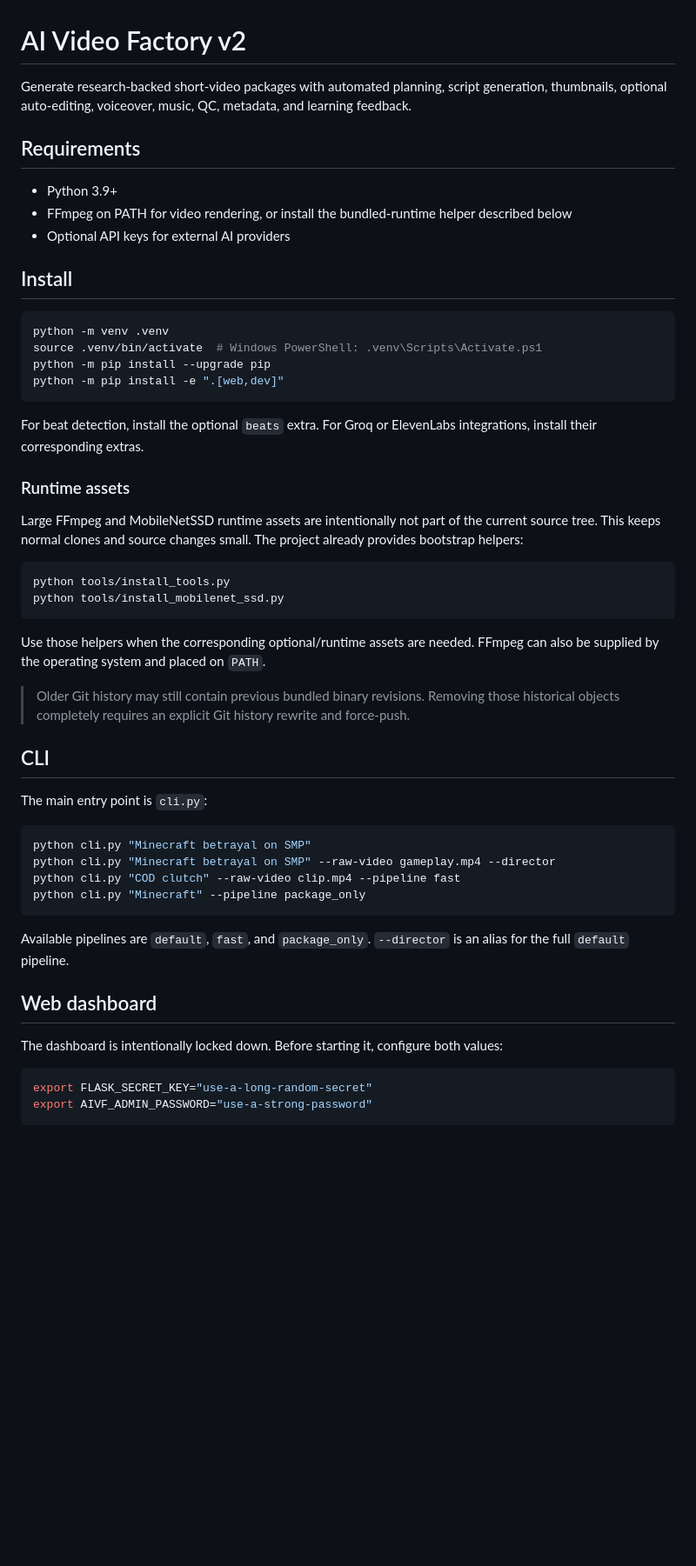
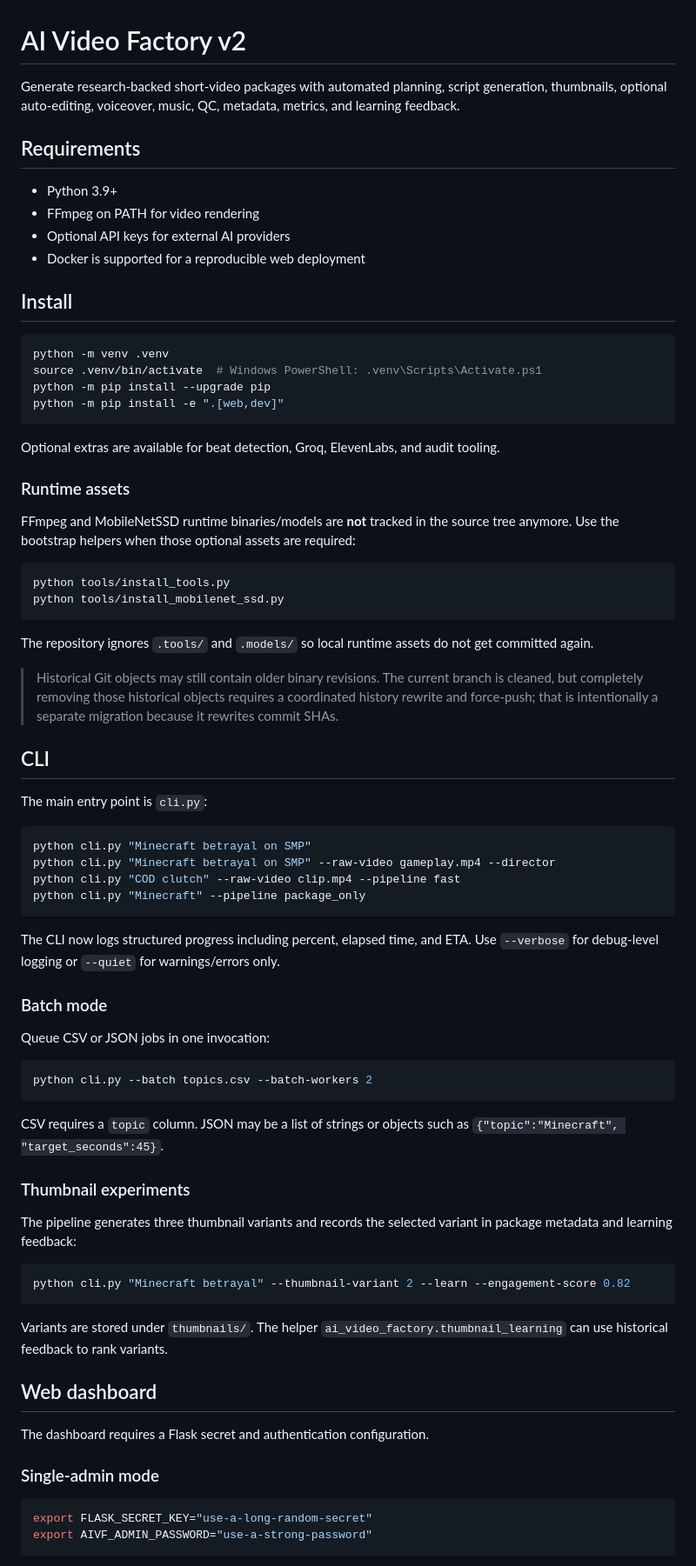
Before and after one commit to kapisam11/edit-factory-v2, a Markdown page: README.md, the part around one of its changes. Shown at 87% size. Rendered like a GitHub page; blank space fills up the shorter version.

Commit message:
Refresh README for current architecture and deployment

````diff
--- a/README.md
+++ b/README.md
@@ -1,12 +1,13 @@
 # AI Video Factory v2
 
-Generate research-backed short-video packages with automated planning, script generation, thumbnails, optional auto-editing, voiceover, music, QC, metadata, and learning feedback.
+Generate research-backed short-video packages with automated planning, script generation, thumbnails, optional auto-editing, voiceover, music, QC, metadata, metrics, and learning feedback.
 
 ## Requirements
 
 - Python 3.9+
-- FFmpeg on PATH for video rendering, or install the bundled-runtime helper described below
+- FFmpeg on PATH for video rendering
 - Optional API keys for external AI providers
+- Docker is supported for a reproducible web deployment
 
 ## Install
 
@@ -17,20 +18,20 @@ python -m pip install --upgrade pip
 python -m pip install -e ".[web,dev]"
 ```
 
-For beat detection, install the optional `beats` extra. For Groq or ElevenLabs integrations, install their corresponding extras.
+Optional extras are available for beat detection, Groq, ElevenLabs, and audit tooling.
 
 ### Runtime assets
 
-Large FFmpeg and MobileNetSSD runtime assets are intentionally not part of the current source tree. This keeps normal clones and source changes small. The project already provides bootstrap helpers:
+FFmpeg and MobileNetSSD runtime binaries/models are **not** tracked in the source tree anymore. Use the bootstrap helpers when those optional assets are required:
 
 ```bash
 python tools/install_tools.py
 python tools/install_mobilenet_ssd.py
 ```
 
-Use those helpers when the corresponding optional/runtime assets are needed. FFmpeg can also be supplied by the operating system and placed on `PATH`.
+The repository ignores `.tools/` and `.models/` so local runtime assets do not get committed again.
 
-> Older Git history may still contain previous bundled binary revisions. Removing those historical objects completely requires an explicit Git history rewrite and force-push.
+> Historical Git objects may still contain older binary revisions. The current branch is cleaned, but completely removing those historical objects requires a coordinated history rewrite and force-push; that is intentionally a separate migration because it rewrites commit SHAs.
 
 ## CLI
 
@@ -43,11 +44,33 @@ python cli.py "COD clutch" --raw-video clip.mp4 --pipeline fast
 python cli.py "Minecraft" --pipeline package_only
 ```
 
-Available pipelines are `default`, `fast`, and `package_only`. `--director` is an alias for the full `default` pipeline.
+The CLI now logs structured progress including percent, elapsed time, and ETA. Use `--verbose` for debug-level logging or `--quiet` for warnings/errors only.
+
+### Batch mode
+
+Queue CSV or JSON jobs in one invocation:
+
+```bash
+python cli.py --batch topics.csv --batch-workers 2
+```
+
+CSV requires a `topic` column. JSON may be a list of strings or objects such as `{"topic":"Minecraft", "target_seconds":45}`.
+
+### Thumbnail experiments
+
+The pipeline generates three thumbnail variants and records the selected variant in package metadata and learning feedback:
+
+```bash
+python cli.py "Minecraft betrayal" --thumbnail-variant 2 --learn --engagement-score 0.82
+```
+
+Variants are stored under `thumbnails/`. The helper `ai_video_factory.thumbnail_learning` can use historical feedback to rank variants.
 
 ## Web dashboard
 
-The dashboard is intentionally locked down. Before starting it, configure both values:
+The dashboard requires a Flask secret and authentication configuration.
+
+### Single-admin mode
 
 ```bash
 export FLASK_SECRET_KEY="use-a-long-random-secret"
````
Also changed, not shown: other parts of README.md (+44 -8 lines).
